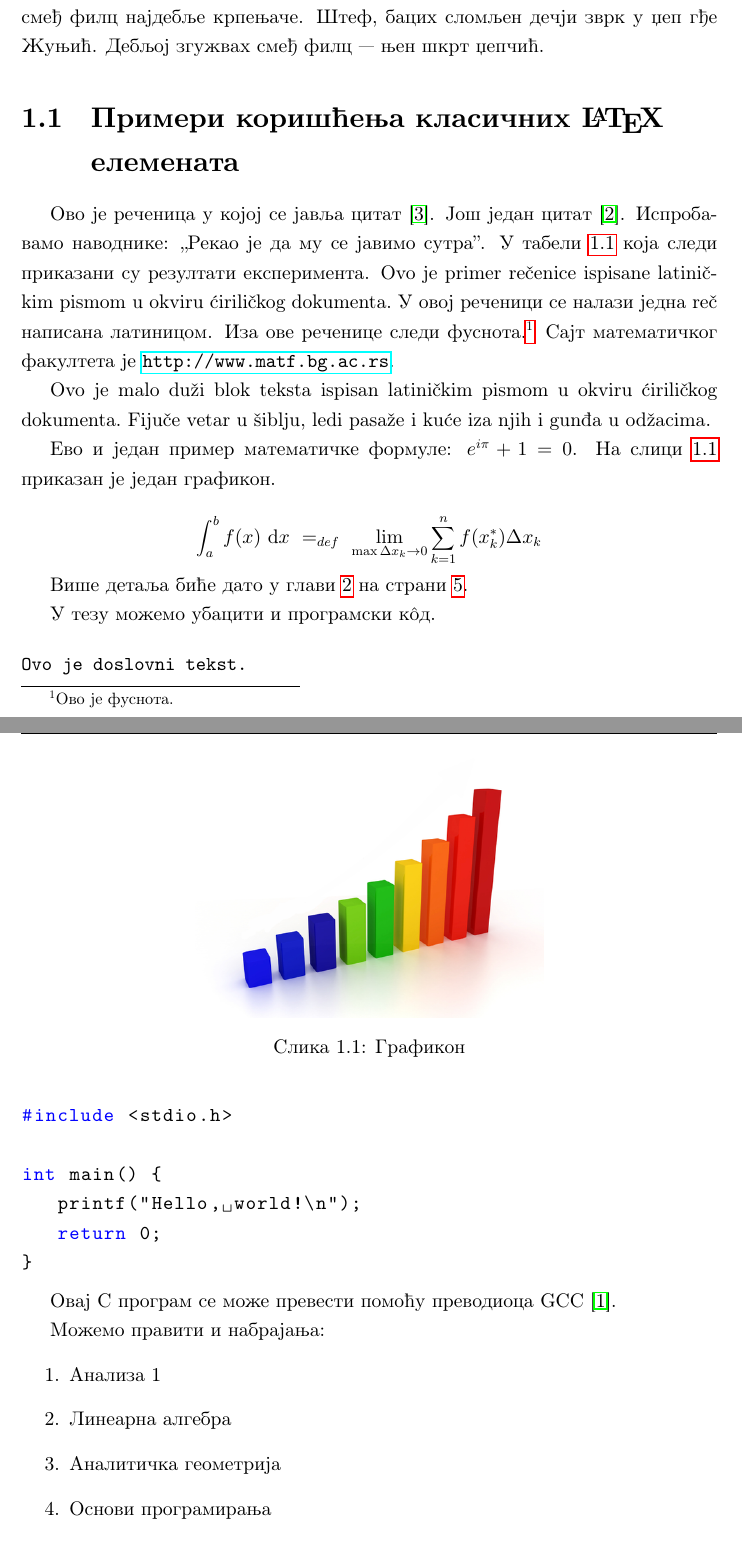
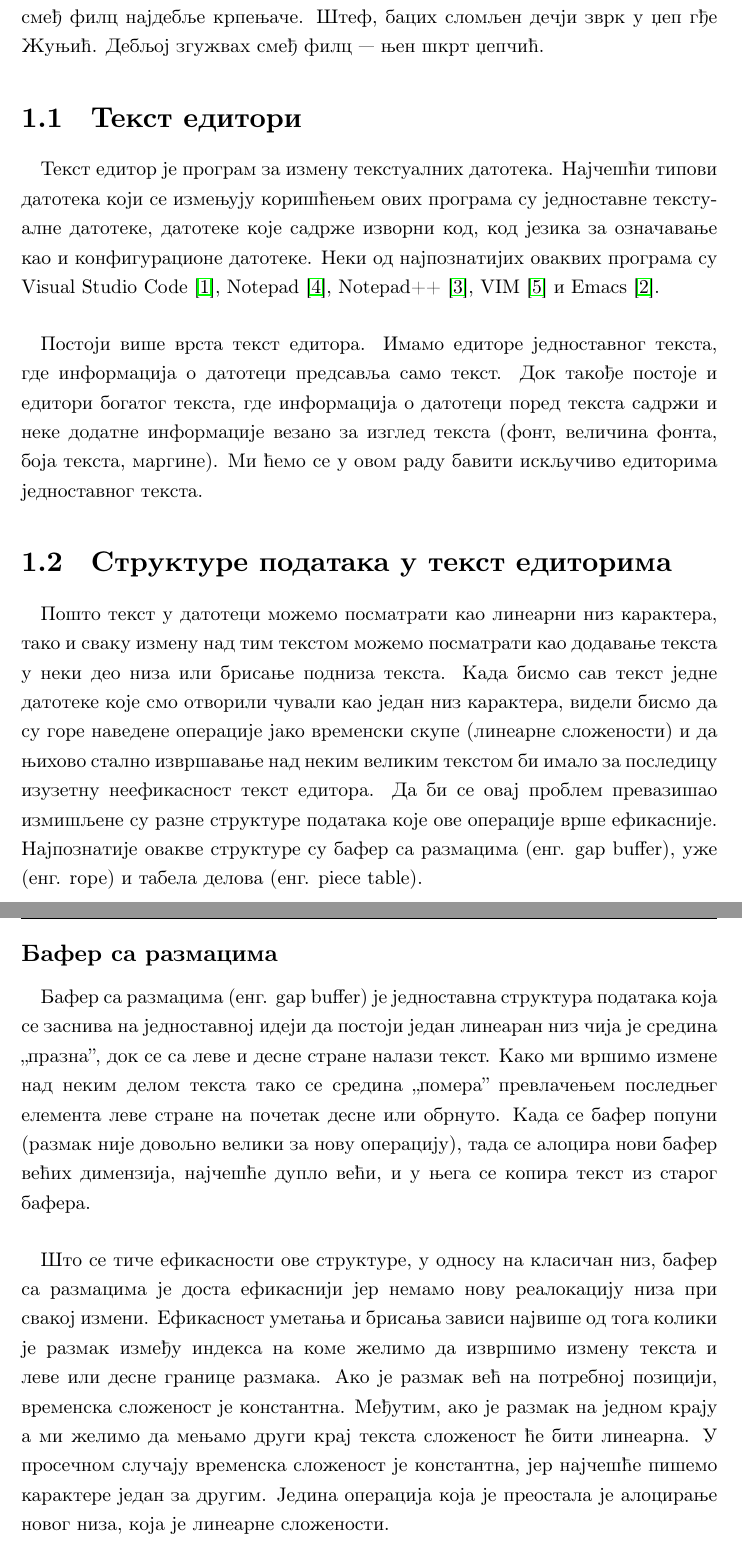
Before and after one commit to BojanBardzic/MasterRadTekst, a LaTeX book (implementacija_tekst_editora_za_pisanje_koda.tex): two parts of pages 8 and 9 of 18, joined at a grey line, cut so that both start at the same text. Compiled offline with pdfLaTeX.

Commit message:
Dodat pododeljak o baferu sa razmakom

```diff
--- a/implementacija_tekst_editora_za_pisanje_koda.tex
+++ b/implementacija_tekst_editora_za_pisanje_koda.tex
@@ -105,26 +105,19 @@
 % ------------------------------------------------------------------------------
 \pangrami
 
-\section{Примери коришћења класичних \LaTeX{} елемената}
-% primeri citiranja
-Ово је реченица у којој се јавља цитат \cite{PetrovicMikic2015}.
-Још један цитат \cite{GuSh:243}.
-% primeri navodnika
-Испробавамо наводнике: "Рекао је да му се јавимо сутра".
-% primer referisanja na tabelu (koja se javlja kasnije)
-У табели \ref{tbl:rezultati} која следи приказани су резултати експеримента.
-% primer kraćeg latiničkog teksta
-{\lat Ovo je primer rečenice ispisane latiničkim pismom u okviru ćiriličkog dokumenta.}
-У овој реченици се налази једна {\lat reč} написана латиницом.
-% primer korišćenja fusnota
-Иза ове реченице следи фуснота.\footnote{Ово је фуснота.}
-% primer url-a
-Сајт математичког факултета је \url{http://www.matf.bg.ac.rs}.
+\section{Текст едитори}
 
-% primer dužeg latiničkog teksta
-\begin{latinica}
-  Ovo je malo duži blok teksta ispisan latiničkim pismom u okviru
-  ćiriličkog dokumenta. Fijuče vetar u šiblju, ledi pasaže i kuće iza
-  njih i gunđa u odžacima.
-\end{latinica}
+\paragraph{}
+Текст едитор је програм за измену текстуалних датотека. Најчешћи типови датотека
+који се измењују коришћењем ових програма су једноставне текстуалне датотеке,
+датотеке које садржe изворни код, код језика за означавање као и конфигурационе датотеке.
+Неки од најпознатијих оваквих програма су \begin{latinica}Visual Studio Code\end{latinica} \cite{VSC},
+\begin{latinica}Notepad\end{latinica} \cite{Notepad}, \begin{latinica}Notepad++\end{latinica}
+\cite{Notepad++}, \begin{latinica}VIM\end{latinica} \cite{VIM} и \begin{latinica}Emacs\end{latinica} \cite{Emacs}.
 
+\paragraph{}
+Постоји више врста текст едитора. Имамо едиторе једноставног текста, где информација
+о датотеци предсавља само текст. Док такође постоје и едитори богатог текста, где
+информација о датотеци поред текста садржи и неке додатне информације везано за изглед
+текста (фонт, величина фонта, боја текста, маргине). Ми ћемо се у овом раду бавити искључиво
+едиторима једноставног текста.
@@ -144,2 +124,35 @@
 
-% primer korišćenja slike
+\section{Структуре података у текст едиторима}
+\paragraph{}
+Пошто текст у датотеци можемо посматрати као линеарни низ карактера,
+тако и сваку измену над тим текстом можемо посматрати као додавање текста у
+неки део низа или брисање подниза текста. Када бисмо сав текст једне датотеке
+које смо отворили чували као један низ карактера, видели бисмо да су горе наведене
+операције јако временски скупе (линеарне сложености) и да њихово стално извршавање
+над неким великим текстом би имало за последицу изузетну неефикасност текст едитора.
+Да би се овај проблем превазишао измишљене су разне структуре података које ове операције
+врше ефикасније. Најпознатије овакве структуре су бафер са размацима
+(енг. \begin{latinica}gap buffer\end{latinica}), уже (енг. \begin{latinica}rope\end{latinica})
+и табела делова (енг. \begin{latinica}piece table\end{latinica}).
+
+\subsection{Бафер са размацима}
+\paragraph{}
+Бафер са размацима (енг. \begin{latinica}gap buffer\end{latinica}) је једноставна структура
+података која се заснива на једноставној идеји да постоји један линеаран низ чија је средина
+"празна", док се са леве и десне стране налази текст. Како ми вршимо измене над неким делом
+текста тако се средина "помера" превлачењем последњег елемента леве стране на почетак десне
+или обрнуто. Када се бафер попуни (размак није довољно велики за нову операцију), тада се
+алоцира нови бафер већих димензија, најчешће дупло већи, и у њега се копира текст из старог
+бафера.
+\paragraph{}
+Што се тиче ефикасности ове структуре, у односу на класичан низ, бафер са размацима је доста
+ефикаснији јер немамо нову реалокацију низа при свакој измени. Ефикасност уметања и
+брисања зависи највише од тога колики је размак између индекса на коме желимо да
+извршимо измену текста и леве или десне границе размака. Ако је размак већ на потребној позицији,
+временска сложеност је константна. Међутим, ако је размак на једном крају а ми желимо да
+мењамо други крај текста сложеност ће бити линеарна. У просечном случају временска
+сложеност је константна, јер најчешће пишемо карактере један за другим.
+Једина операција која је преостала је алоцирање новог низа, која је линеарне сложености.
+
+\paragraph{}
+Ова структура је једноставна за имплементацију и често се користи за једноставне текстуалне
@@ -146,60 +163,10 @@
 \begin{figure}[!ht]
   \centering
-  \includegraphics[width=0.5\textwidth]{images/graph.png}
-  \caption{Графикон}
-  \label{fig:grafikon}
+  \includegraphics[width=1.0\textwidth]{images/gap_buffer.png}
+  \caption{Илустрација бафера са размаком}
+  \label{fig:gap_buffer}
 \end{figure}
 
-% primer jednostavnije matematičke formule
-Ево и један пример математичке формуле: $e^{i\pi} + 1 = 0$.
-% primer referisanja na sliku
-На слици \ref{fig:grafikon} приказан је један графикон.
-
-% primer kompleksnije matematičke formule
-$$
-\int_a^b f(x)\ \mathrm{d}x \ =_{def}\ \lim_{\max{\Delta x_k \rightarrow 0}} \sum_{k=1}^n f(x_k^*)\Delta x_k
-$$
-
-% primer referisanja na poglavlja i strane poglavlja
-Више детаља биће дато у глави \ref{chp:razrada} на страни \pageref{chp:razrada}.
-
-% primer listinga koda
-
-У тезу можемо убацити и програмски кôд.
-
-\begin{verbatim}
-Ovo je doslovni tekst.
-\end{verbatim}
-
-\begin{latinica}
-\lstset{
-  language=C,
-  basicstyle=\ttfamily,
-  keywordstyle=\color{blue}
-}
-\begin{lstlisting}
-#include <stdio.h>
-
-int main() {
-   printf("Hello, world!\n");
-   return 0;
-}
-\end{lstlisting}
-\end{latinica}
-
-
-Овај C програм се може превести помоћу преводиоца GCC \cite{gcc}.
-
-% primer liste
-Можемо правити и набрајања:
-\begin{enumerate}
-\item Анализа 1
-\item Линеарна алгебра
-\item Аналитичка геометрија
-\item Основи програмирања
-\end{enumerate}
-
-\pangrami
 
 % ------------------------------------------------------------------------------
 \chapter{Разрада}
```
Also changed, not shown: implementacija_tekst_editora_za_pisanje_koda.bib (+24 -25 lines), images/gap_buffer.png (added), implementacija_tekst_editora_za_pisanje_koda.pdf, implementacija_tekst_editora_za_pisanje_koda.tex (17 more changed lines).
